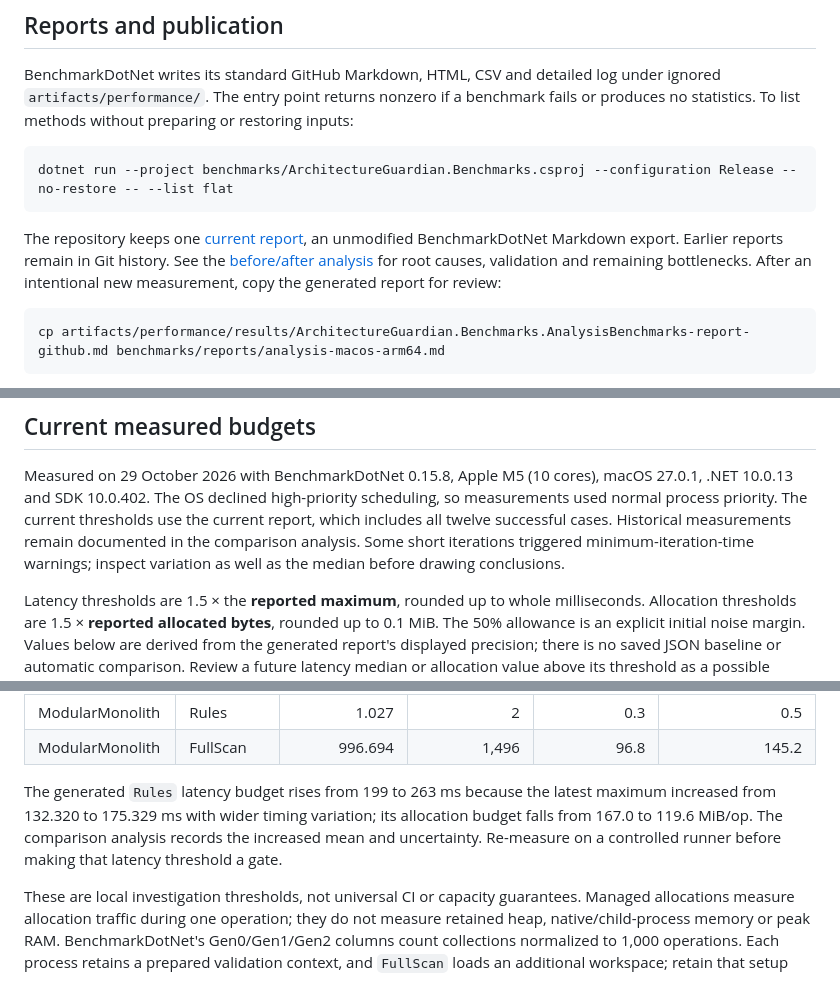
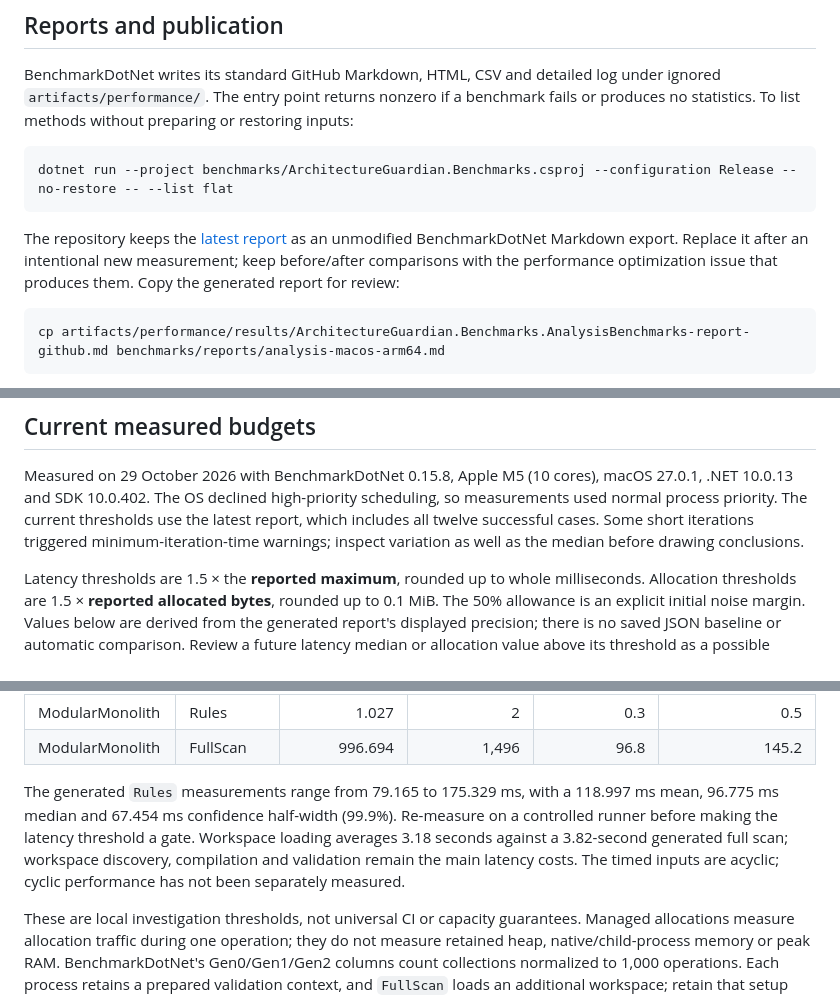
Before and after one commit to kbourzayq/arch-guard, a Markdown page: benchmarks/README.md, 3 parts joined by grey strips. Rendered like a GitHub page.

````diff
--- a/benchmarks/README.md
+++ b/benchmarks/README.md
@@ -56,11 +56,10 @@ restoring inputs:
 dotnet run --project benchmarks/ArchitectureGuardian.Benchmarks.csproj --configuration Release --no-restore -- --list flat
 ```
 
-The repository keeps one [current report](reports/analysis-macos-arm64.md), an
-unmodified BenchmarkDotNet Markdown export. Earlier reports remain in Git
-history. See the [before/after analysis](optimizations.md)
-for root causes, validation and remaining bottlenecks. After an intentional new
-measurement, copy the generated report for review:
+The repository keeps the [latest report](reports/analysis-macos-arm64.md) as an
+unmodified BenchmarkDotNet Markdown export. Replace it after an intentional new
+measurement; keep before/after comparisons with the performance optimization
+issue that produces them. Copy the generated report for review:
 
 ```sh
 cp artifacts/performance/results/ArchitectureGuardian.Benchmarks.AnalysisBenchmarks-report-github.md benchmarks/reports/analysis-macos-arm64.md
@@ -79,10 +78,9 @@ then review performance changes alongside the normal correctness tests.
 Measured on 29 October 2026 with BenchmarkDotNet 0.15.8, Apple M5 (10 cores),
 macOS 27.0.1, .NET 10.0.13 and SDK 10.0.402. The OS declined high-priority
 scheduling, so measurements used normal process priority. The current thresholds
-use the current report, which includes all twelve successful cases. Historical
-measurements remain documented in the comparison analysis. Some short iterations
-triggered minimum-iteration-time warnings; inspect variation as well as the median
-before drawing conclusions.
+use the latest report, which includes all twelve successful cases. Some short
+iterations triggered minimum-iteration-time warnings; inspect variation as well
+as the median before drawing conclusions.
 
 Latency thresholds are 1.5 × the **reported maximum**, rounded up to whole
 milliseconds. Allocation thresholds are 1.5 × **reported allocated bytes**, rounded
@@ -106,11 +104,12 @@ value above its threshold as a possible regression on comparable hardware.
 | ModularMonolith | Rules | 1.027 | 2 | 0.3 | 0.5 |
 | ModularMonolith | FullScan | 996.694 | 1,496 | 96.8 | 145.2 |
 
-The generated `Rules` latency budget rises from 199 to 263 ms because the latest
-maximum increased from 132.320 to 175.329 ms with wider timing variation; its
-allocation budget falls from 167.0 to 119.6 MiB/op. The comparison analysis records
-the increased mean and uncertainty. Re-measure on a controlled runner before
-making that latency threshold a gate.
+The generated `Rules` measurements range from 79.165 to 175.329 ms, with a
+118.997 ms mean, 96.775 ms median and 67.454 ms confidence half-width (99.9%).
+Re-measure on a controlled runner before making the latency threshold a gate.
+Workspace loading averages 3.18 seconds against a 3.82-second generated full scan;
+workspace discovery, compilation and validation remain the main latency costs.
+The timed inputs are acyclic; cyclic performance has not been separately measured.
 
 These are local investigation thresholds, not universal CI or capacity guarantees.
 Managed allocations measure allocation traffic during one operation; they do not
````
Also changed, not shown: benchmarks/optimizations.md (deleted, +0 -219 lines), docs/performance.md (+4 -4 lines).
